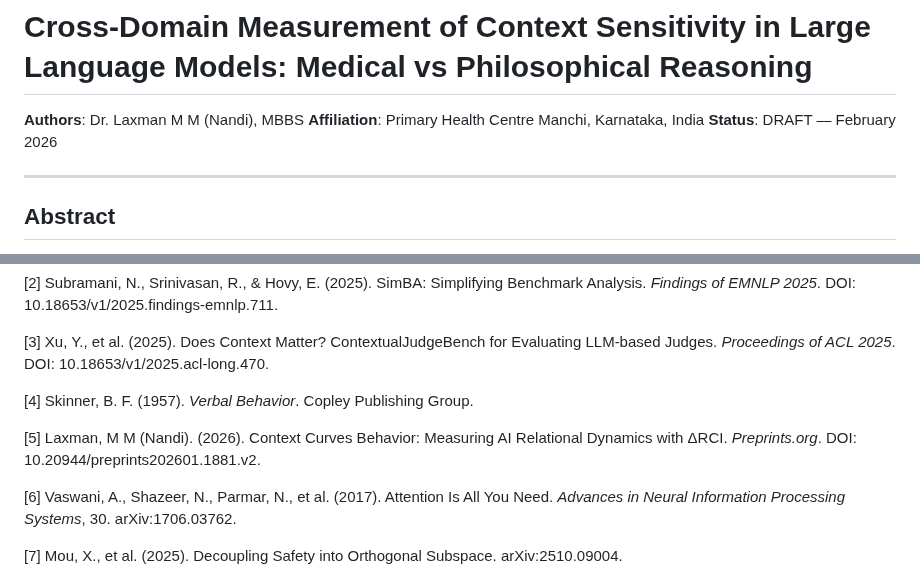
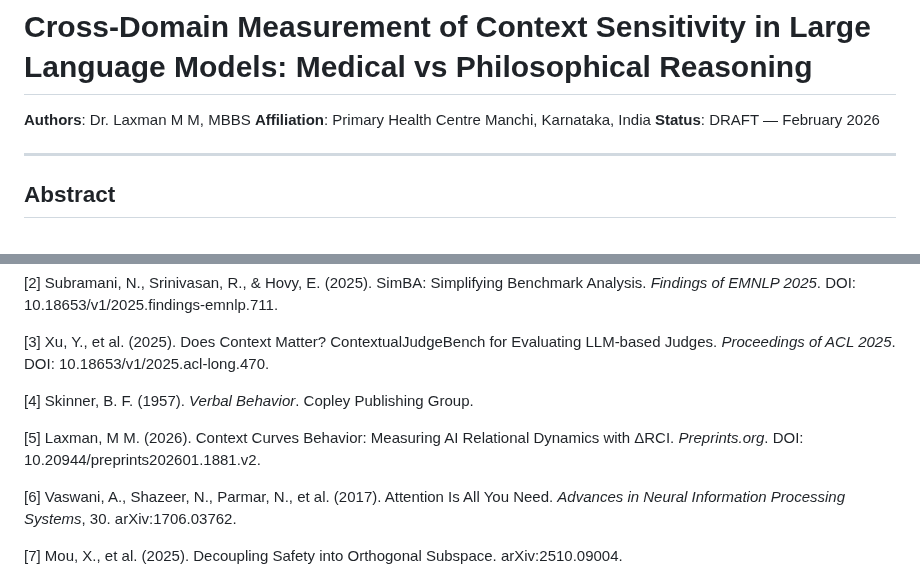
Before and after one commit to LaxmanNandi/MCH-Research, a Markdown page: papers/paper2_standardized/Paper2_Draft.md, 2 parts joined by grey strips. Rendered like a GitHub page.

```diff
--- a/papers/paper2_standardized/Paper2_Draft.md
+++ b/papers/paper2_standardized/Paper2_Draft.md
@@ -1,6 +1,6 @@
 # Cross-Domain Measurement of Context Sensitivity in Large Language Models: Medical vs Philosophical Reasoning
 
-**Authors**: Dr. Laxman M M (Nandi), MBBS
+**Authors**: Dr. Laxman M M, MBBS
 **Affiliation**: Primary Health Centre Manchi, Karnataka, India
 **Status**: DRAFT — February 2026
 
@@ -317,7 +317,7 @@ https://github.com/LaxmanNandi/MCH-Experiments
 
 [4] Skinner, B. F. (1957). *Verbal Behavior*. Copley Publishing Group.
 
-[5] Laxman, M M (Nandi). (2026). Context Curves Behavior: Measuring AI Relational Dynamics with ΔRCI. *Preprints.org*. DOI: 10.20944/preprints202601.1881.v2.
+[5] Laxman, M M. (2026). Context Curves Behavior: Measuring AI Relational Dynamics with ΔRCI. *Preprints.org*. DOI: 10.20944/preprints202601.1881.v2.
 
 [6] Vaswani, A., Shazeer, N., Parmar, N., et al. (2017). Attention Is All You Need. *Advances in Neural Information Processing Systems*, 30. arXiv:1706.03762.
 
```
Also changed, not shown: README.md (+1 -1 lines).
